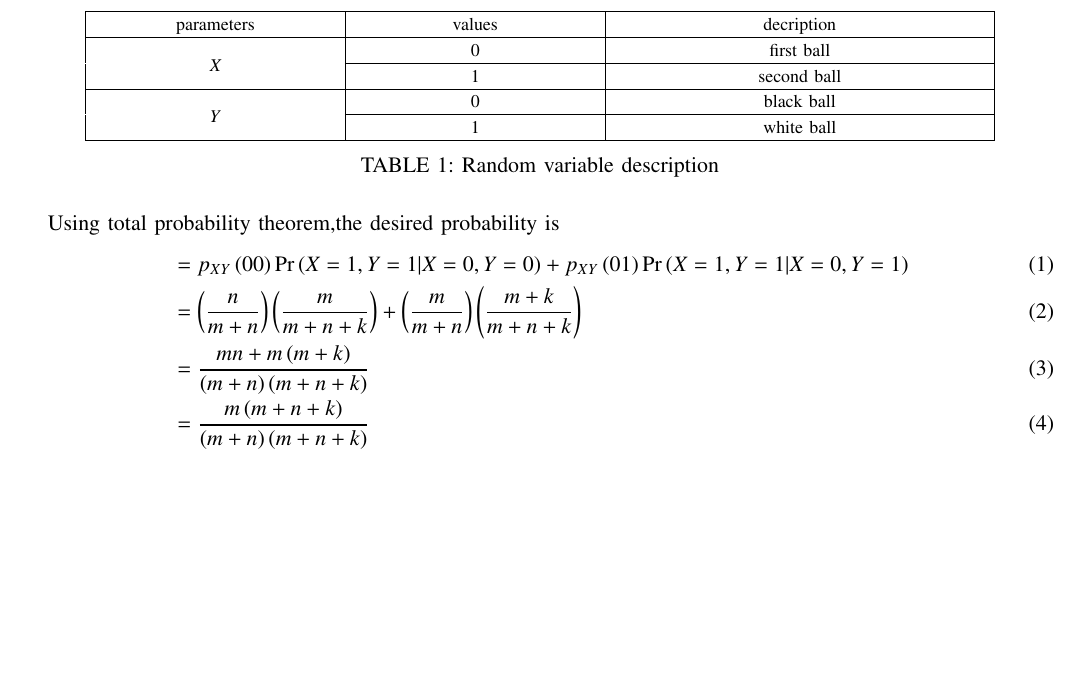
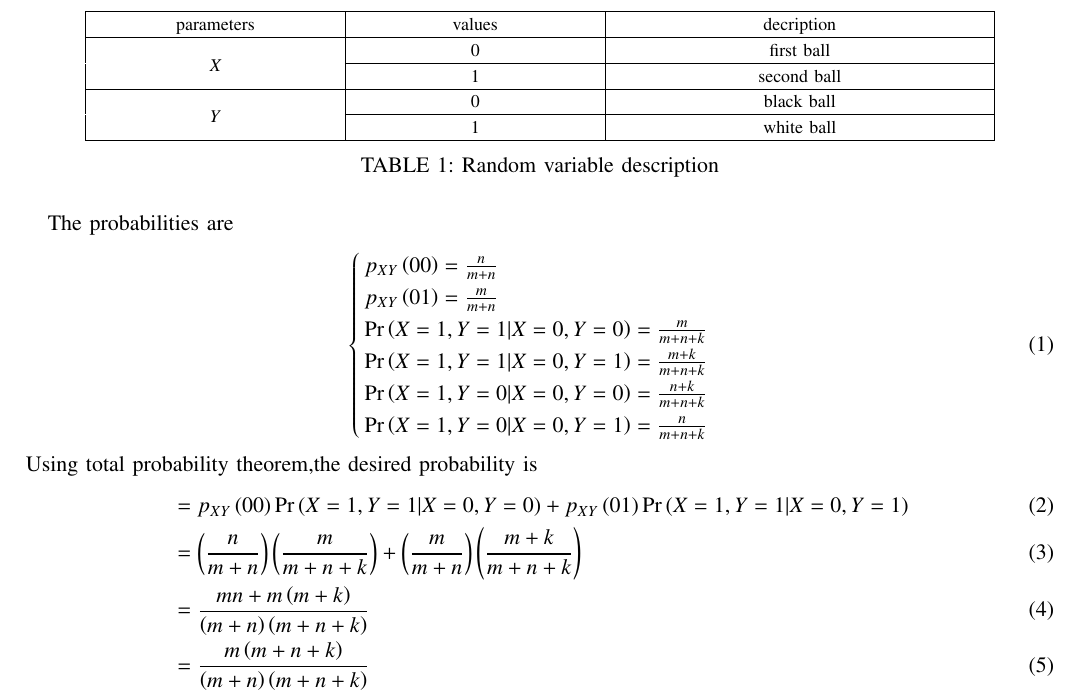
Before and after one commit to Sarvesh2119/EE23010, a LaTeX paper (prob11/prob11.tex): part of the page, cut so that both start at the same text, the shorter picture padded with empty space. Compiled offline with pdfLaTeX.

Commit message:
Add files via upload

```diff
--- a/prob11/prob11.tex
+++ b/prob11/prob11.tex
@@ -153,6 +153,17 @@ drawing a white ball now does not depend on $k$.\\
         \caption{Random variable description}
         \label{tab:exemplar/12/13/3/40}
     \end{table}
+The probabilities are
+\begin{align}
+\begin{cases}
+p_{XY}\brak{00}=\frac{n}{m+n}\\
+p_{XY}\brak{01}=\frac{m}{m+n}\\
+\pr{X=1,Y=1|X=0,Y=0}=\frac{m}{m+n+k}\\
+\pr{X=1,Y=1|X=0,Y=1}=\frac{m+k}{m+n+k}\\
+\pr{X=1,Y=0|X=0,Y=0}=\frac{n+k}{m+n+k}\\
+\pr{X=1,Y=0|X=0,Y=1}=\frac{n}{m+n+k}
+\end{cases}
+\end{align}
 Using total probability theorem,the desired probability is
 \begin{align}
 &=p_{XY}\brak{00}\pr{X=1,Y=1|X=0,Y=0}+p_{XY}\brak{01}\pr{X=1,Y=1|X=0,Y=1}\\
```
Also changed, not shown: prob11/prob11.pdf, 1 other file.
